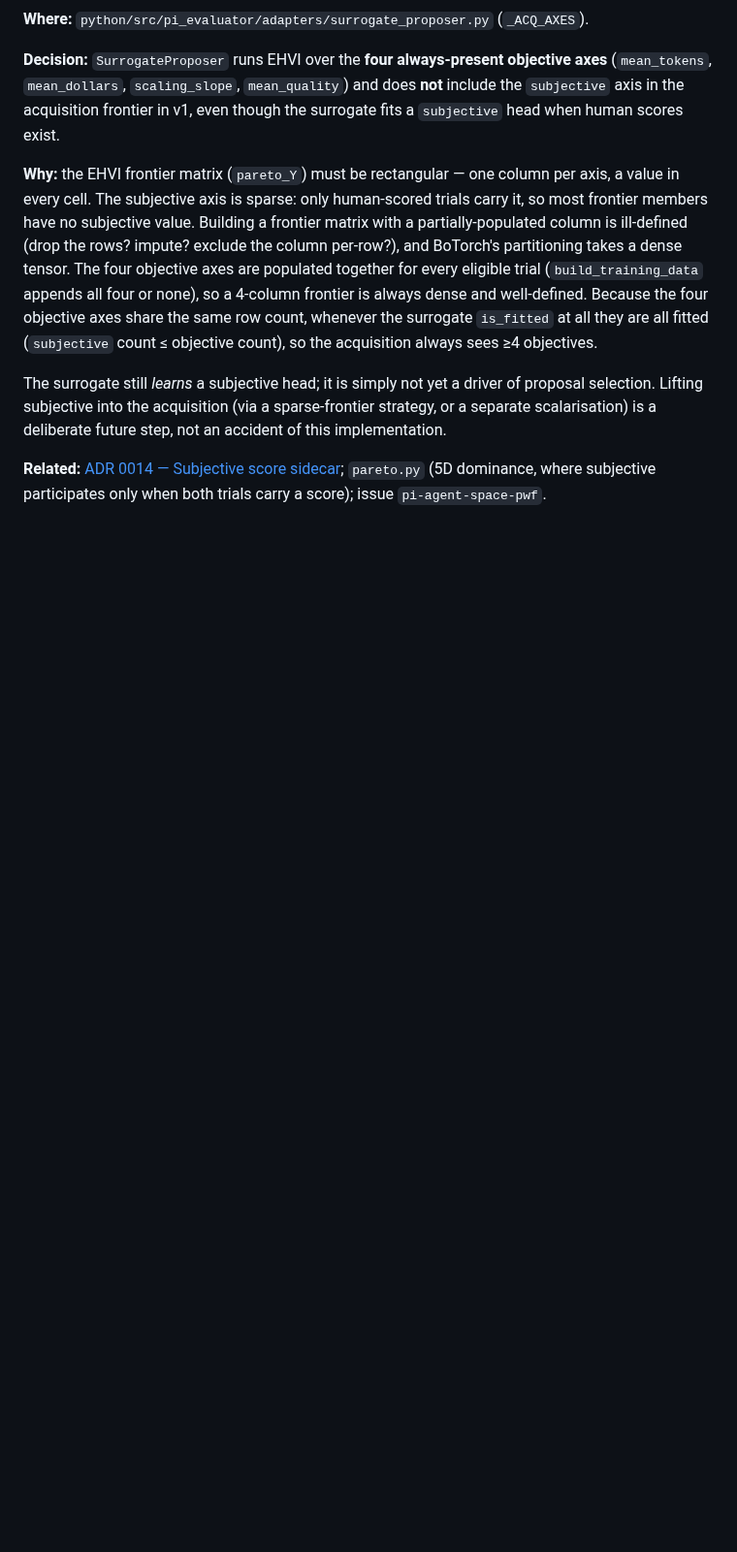
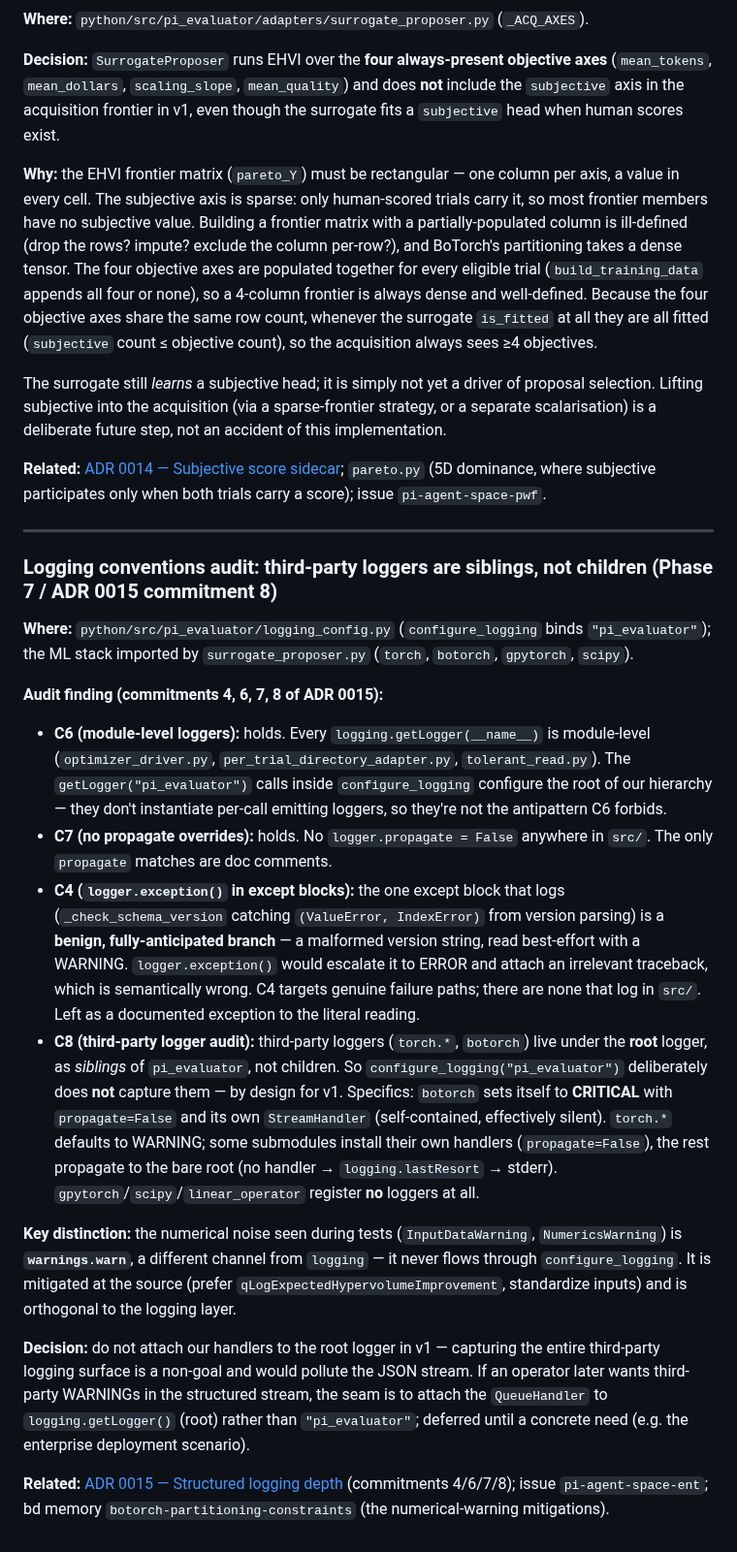
Before and after one commit to soulstrop/pi-agent-space, a Markdown page: docs/design-notes.md, the part around the change. Shown at 97% size. GitHub-like rendering; blank space fills up the shorter version.

Commit message:
docs(logging): record conventions audit (ADR 0015 commitments 4/6/7/8)
Slice 3 of pi-agent-space-ent. The convention commitments already hold:
module-level loggers only (C6), no propagate overrides (C7), and the one
except block that logs is a benign best-effort version-parse branch where
logger.exception() would be semantically wrong (C4). The third-party
logger audit (C8) finds torch/botorch are root-hierarchy siblings of
pi_evaluator — deliberately not captured in v1 — and that the test-time
numerical noise is warnings.warn, a separate channel from logging.

Co-Authored-By: Claude Opus 4.8 <noreply@anthropic.com>

```diff
--- a/docs/design-notes.md
+++ b/docs/design-notes.md
@@ -307,3 +307,22 @@ The scanner does not live behind a port. Outcome-filtering is not a domain opera
 The surrogate still *learns* a subjective head; it is simply not yet a driver of proposal selection. Lifting subjective into the acquisition (via a sparse-frontier strategy, or a separate scalarisation) is a deliberate future step, not an accident of this implementation.
 
 **Related:** [ADR 0014 — Subjective score sidecar](adrs/0014-subjective-score-sidecar.md); `pareto.py` (5D dominance, where subjective participates only when both trials carry a score); issue `pi-agent-space-pwf`.
+
+---
+
+### Logging conventions audit: third-party loggers are siblings, not children (Phase 7 / ADR 0015 commitment 8)
+
+**Where:** `python/src/pi_evaluator/logging_config.py` (`configure_logging` binds `"pi_evaluator"`); the ML stack imported by `surrogate_proposer.py` (`torch`, `botorch`, `gpytorch`, `scipy`).
+
+**Audit finding (commitments 4, 6, 7, 8 of ADR 0015):**
+
+- **C6 (module-level loggers):** holds. Every `logging.getLogger(__name__)` is module-level (`optimizer_driver.py`, `per_trial_directory_adapter.py`, `tolerant_read.py`). The `getLogger("pi_evaluator")` calls inside `configure_logging` configure the root of our hierarchy — they don't instantiate per-call emitting loggers, so they're not the antipattern C6 forbids.
+- **C7 (no propagate overrides):** holds. No `logger.propagate = False` anywhere in `src/`. The only `propagate` matches are doc comments.
+- **C4 (`logger.exception()` in except blocks):** the one except block that logs (`_check_schema_version` catching `(ValueError, IndexError)` from version parsing) is a **benign, fully-anticipated branch** — a malformed version string, read best-effort with a WARNING. `logger.exception()` would escalate it to ERROR and attach an irrelevant traceback, which is semantically wrong. C4 targets genuine failure paths; there are none that log in `src/`. Left as a documented exception to the literal reading.
+- **C8 (third-party logger audit):** third-party loggers (`torch.*`, `botorch`) live under the **root** logger, as *siblings* of `pi_evaluator`, not children. So `configure_logging("pi_evaluator")` deliberately does **not** capture them — by design for v1. Specifics: `botorch` sets itself to **CRITICAL** with `propagate=False` and its own `StreamHandler` (self-contained, effectively silent). `torch.*` defaults to WARNING; some submodules install their own handlers (`propagate=False`), the rest propagate to the bare root (no handler → `logging.lastResort` → stderr). `gpytorch`/`scipy`/`linear_operator` register **no** loggers at all.
+
+**Key distinction:** the numerical noise seen during tests (`InputDataWarning`, `NumericsWarning`) is **`warnings.warn`**, a different channel from `logging` — it never flows through `configure_logging`. It is mitigated at the source (prefer `qLogExpectedHypervolumeImprovement`, standardize inputs) and is orthogonal to the logging layer.
+
+**Decision:** do not attach our handlers to the root logger in v1 — capturing the entire third-party logging surface is a non-goal and would pollute the JSON stream. If an operator later wants third-party WARNINGs in the structured stream, the seam is to attach the `QueueHandler` to `logging.getLogger()` (root) rather than `"pi_evaluator"`; deferred until a concrete need (e.g. the enterprise deployment scenario).
+
+**Related:** [ADR 0015 — Structured logging depth](adrs/0015-structured-logging-depth.md) (commitments 4/6/7/8); issue `pi-agent-space-ent`; bd memory `botorch-partitioning-constraints` (the numerical-warning mitigations).
```
